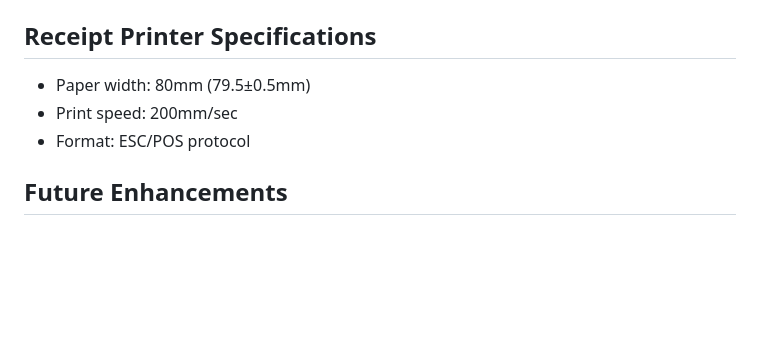
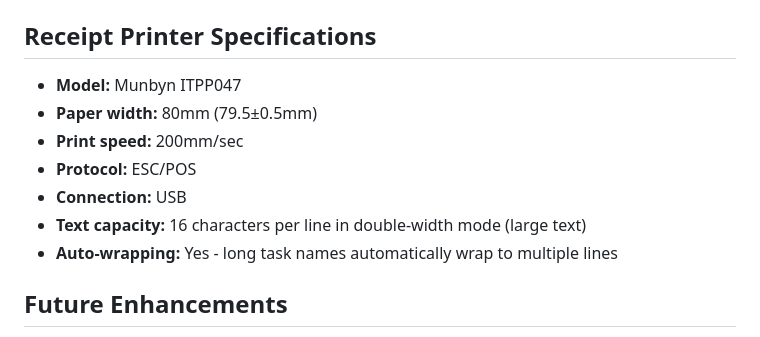
Before and after one commit to samkeshmiri/task-printer, a Markdown page: README.md, the part around one of its changes. GitHub-like rendering; blank space fills up the shorter version.

```diff
--- a/README.md
+++ b/README.md
@@ -107,9 +129,13 @@ task-printer/
 
 ## Receipt Printer Specifications
 
-- Paper width: 80mm (79.5±0.5mm)
-- Print speed: 200mm/sec
-- Format: ESC/POS protocol
+- **Model:** Munbyn ITPP047
+- **Paper width:** 80mm (79.5±0.5mm)
+- **Print speed:** 200mm/sec
+- **Protocol:** ESC/POS
+- **Connection:** USB
+- **Text capacity:** 16 characters per line in double-width mode (large text)
+- **Auto-wrapping:** Yes - long task names automatically wrap to multiple lines
 
 ## Future Enhancements
 
```
Also changed, not shown: other parts of README.md (+33 -11 lines).
